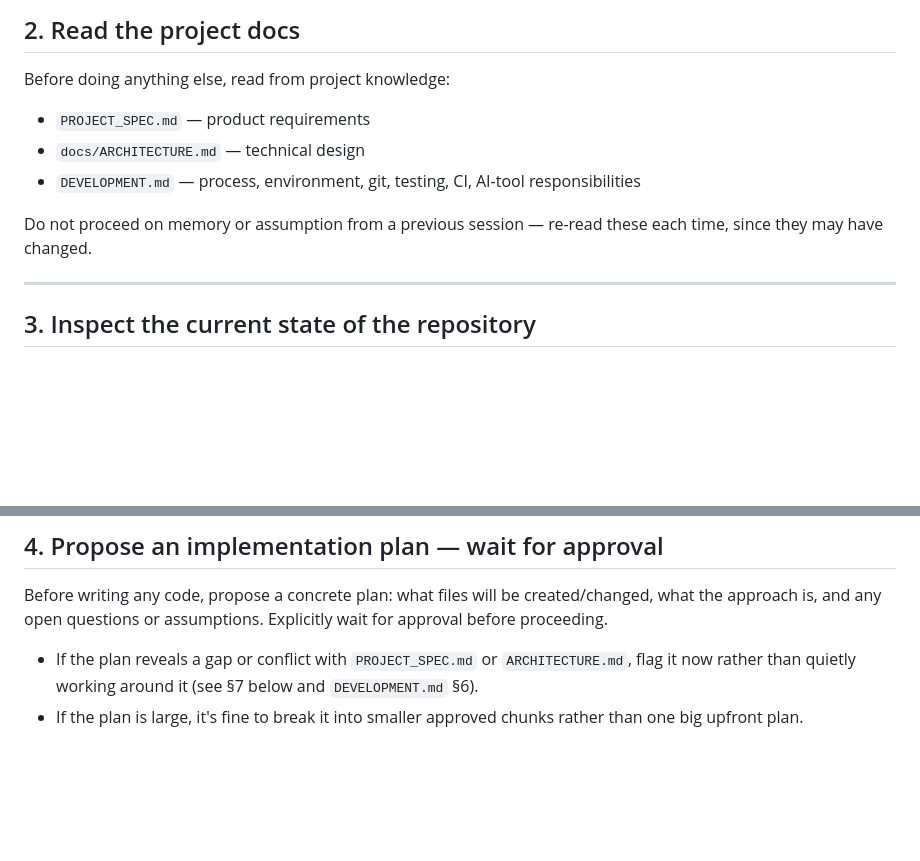
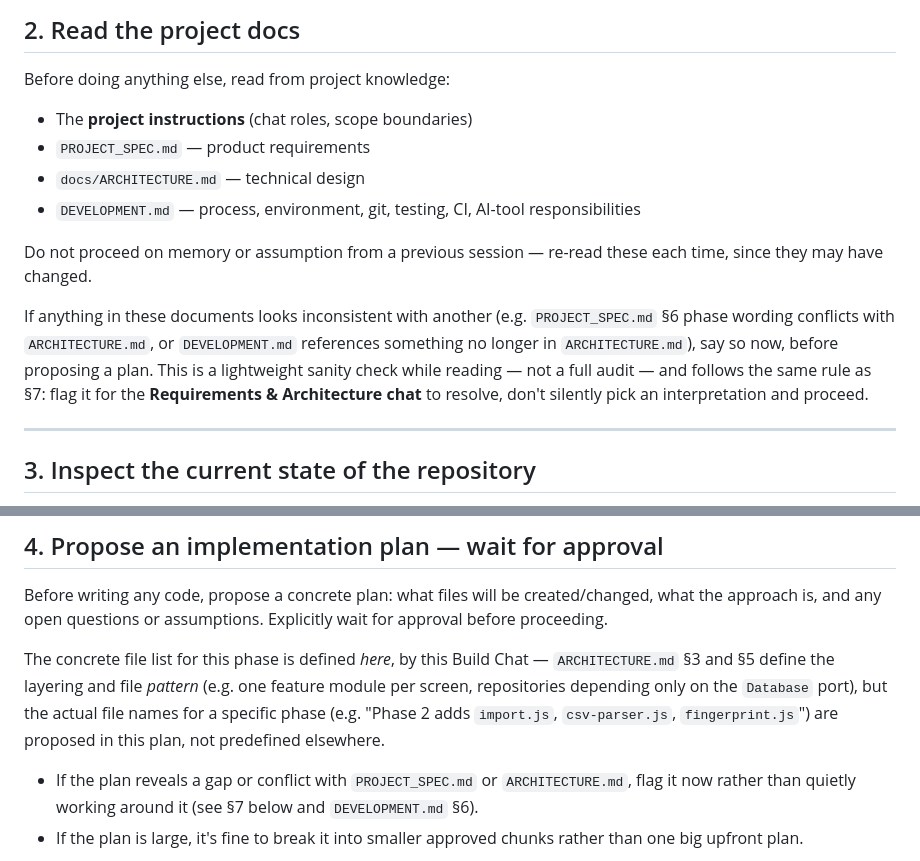
Before and after one commit to myspace-a/Money_Analizer, a Markdown page: docs/CHAT_BUILD_TEMPLATE.md, 2 parts joined by grey strips. Rendered like a GitHub page; blank space fills up the shorter version.

Commit message:
Clarify document consistency check before planning
Added a note to check for inconsistencies between project documents before proposing a plan.

```diff
--- a/docs/CHAT_BUILD_TEMPLATE.md
+++ b/docs/CHAT_BUILD_TEMPLATE.md
@@ -16,11 +16,14 @@ State plainly which phase (per `PROJECT_SPEC.md` §6) or narrower task this Buil
 
 Before doing anything else, read from project knowledge:
 
+- The **project instructions** (chat roles, scope boundaries)
 - `PROJECT_SPEC.md` — product requirements
 - `docs/ARCHITECTURE.md` — technical design
 - `DEVELOPMENT.md` — process, environment, git, testing, CI, AI-tool responsibilities
 
 Do not proceed on memory or assumption from a previous session — re-read these each time, since they may have changed.
+
+If anything in these documents looks inconsistent with another (e.g. `PROJECT_SPEC.md` §6 phase wording conflicts with `ARCHITECTURE.md`, or `DEVELOPMENT.md` references something no longer in `ARCHITECTURE.md`), say so now, before proposing a plan. This is a lightweight sanity check while reading — not a full audit — and follows the same rule as §7: flag it for the **Requirements & Architecture chat** to resolve, don't silently pick an interpretation and proceed.
 
 ---
 
@@ -48,6 +51,8 @@ If work for this phase is starting fresh, create the branch per `DEVELOPMENT.md`
 ## 4. Propose an implementation plan — wait for approval
 
 Before writing any code, propose a concrete plan: what files will be created/changed, what the approach is, and any open questions or assumptions. Explicitly wait for approval before proceeding.
+
+The concrete file list for this phase is defined *here*, by this Build Chat — `ARCHITECTURE.md` §3 and §5 define the layering and file *pattern* (e.g. one feature module per screen, repositories depending only on the `Database` port), but the actual file names for a specific phase (e.g. "Phase 2 adds `import.js`, `csv-parser.js`, `fingerprint.js`") are proposed in this plan, not predefined elsewhere.
 
 - If the plan reveals a gap or conflict with `PROJECT_SPEC.md` or `ARCHITECTURE.md`, flag it now rather than quietly working around it (see §7 below and `DEVELOPMENT.md` §6).
 - If the plan is large, it's fine to break it into smaller approved chunks rather than one big upfront plan.
```
